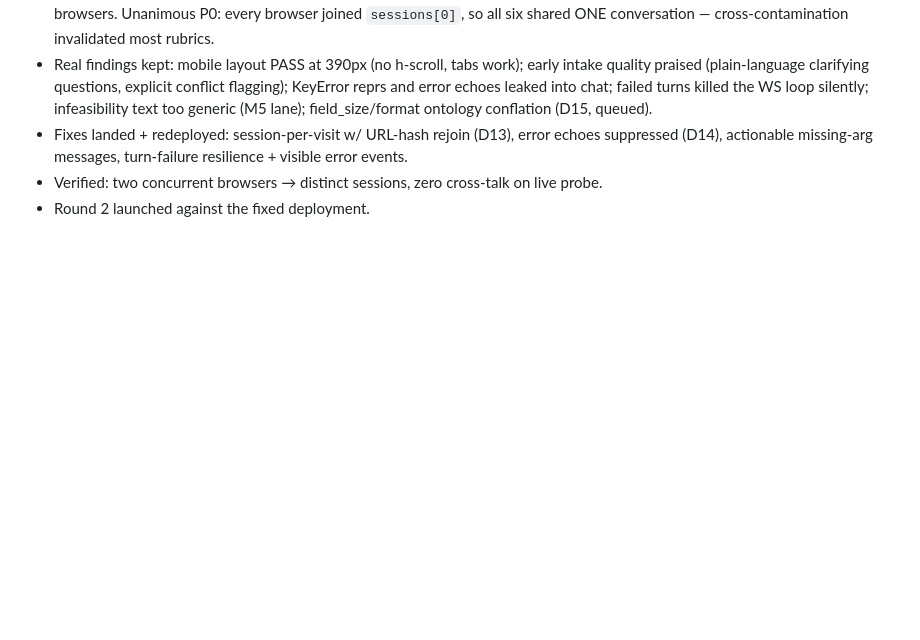
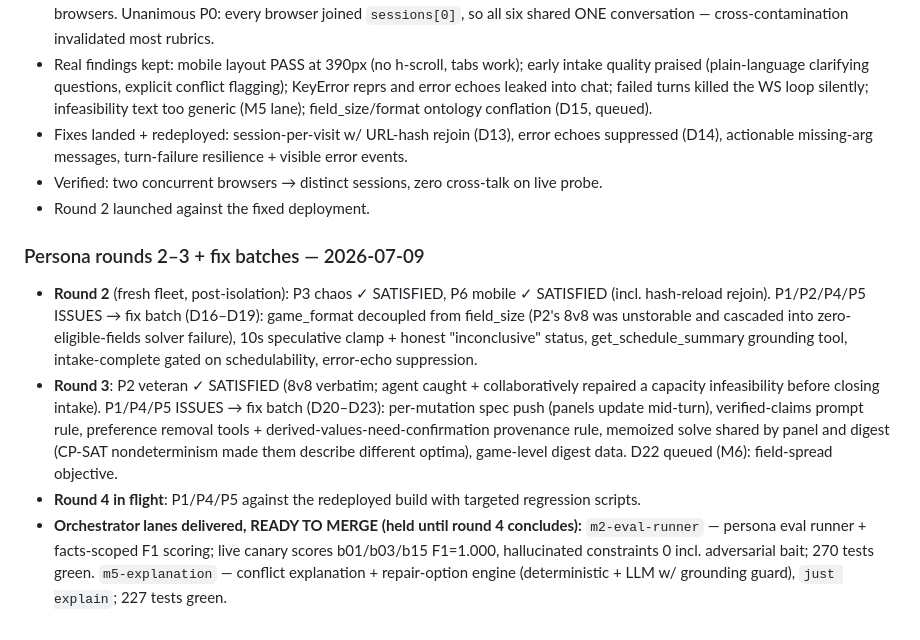
Before and after one commit to EvanOman/tournament-scheduler, a Markdown page: PROGRESS.md, the part around the change. Rendered like a GitHub page; blank space fills up the shorter version.

Commit message:
docs: persona rounds 2-3 results, fix batches D16-D23, lanes ready
Co-Authored-By: Claude Fable 5 <noreply@anthropic.com>

```diff
--- a/PROGRESS.md
+++ b/PROGRESS.md
@@ -81,3 +81,23 @@ scheduling product on top of the existing CP-SAT solver).
   (D14), actionable missing-arg messages, turn-failure resilience + visible error events.
 - Verified: two concurrent browsers → distinct sessions, zero cross-talk on live probe.
 - Round 2 launched against the fixed deployment.
+
+### Persona rounds 2–3 + fix batches — 2026-07-09
+
+- **Round 2** (fresh fleet, post-isolation): P3 chaos ✓ SATISFIED, P6 mobile ✓ SATISFIED (incl.
+  hash-reload rejoin). P1/P2/P4/P5 ISSUES → fix batch (D16–D19): game_format decoupled from
+  field_size (P2's 8v8 was unstorable and cascaded into zero-eligible-fields solver failure),
+  10s speculative clamp + honest "inconclusive" status, get_schedule_summary grounding tool,
+  intake-complete gated on schedulability, error-echo suppression.
+- **Round 3**: P2 veteran ✓ SATISFIED (8v8 verbatim; agent caught + collaboratively repaired a
+  capacity infeasibility before closing intake). P1/P4/P5 ISSUES → fix batch (D20–D23):
+  per-mutation spec push (panels update mid-turn), verified-claims prompt rule, preference
+  removal tools + derived-values-need-confirmation provenance rule, memoized solve shared by
+  panel and digest (CP-SAT nondeterminism made them describe different optima), game-level
+  digest data. D22 queued (M6): field-spread objective.
+- **Round 4 in flight**: P1/P4/P5 against the redeployed build with targeted regression scripts.
+- **Orchestrator lanes delivered, READY TO MERGE (held until round 4 concludes):**
+  `m2-eval-runner` — persona eval runner + facts-scoped F1 scoring; live canary scores
+  b01/b03/b15 F1=1.000, hallucinated constraints 0 incl. adversarial bait; 270 tests green.
+  `m5-explanation` — conflict explanation + repair-option engine (deterministic + LLM w/
+  grounding guard), `just explain`; 227 tests green.
```
